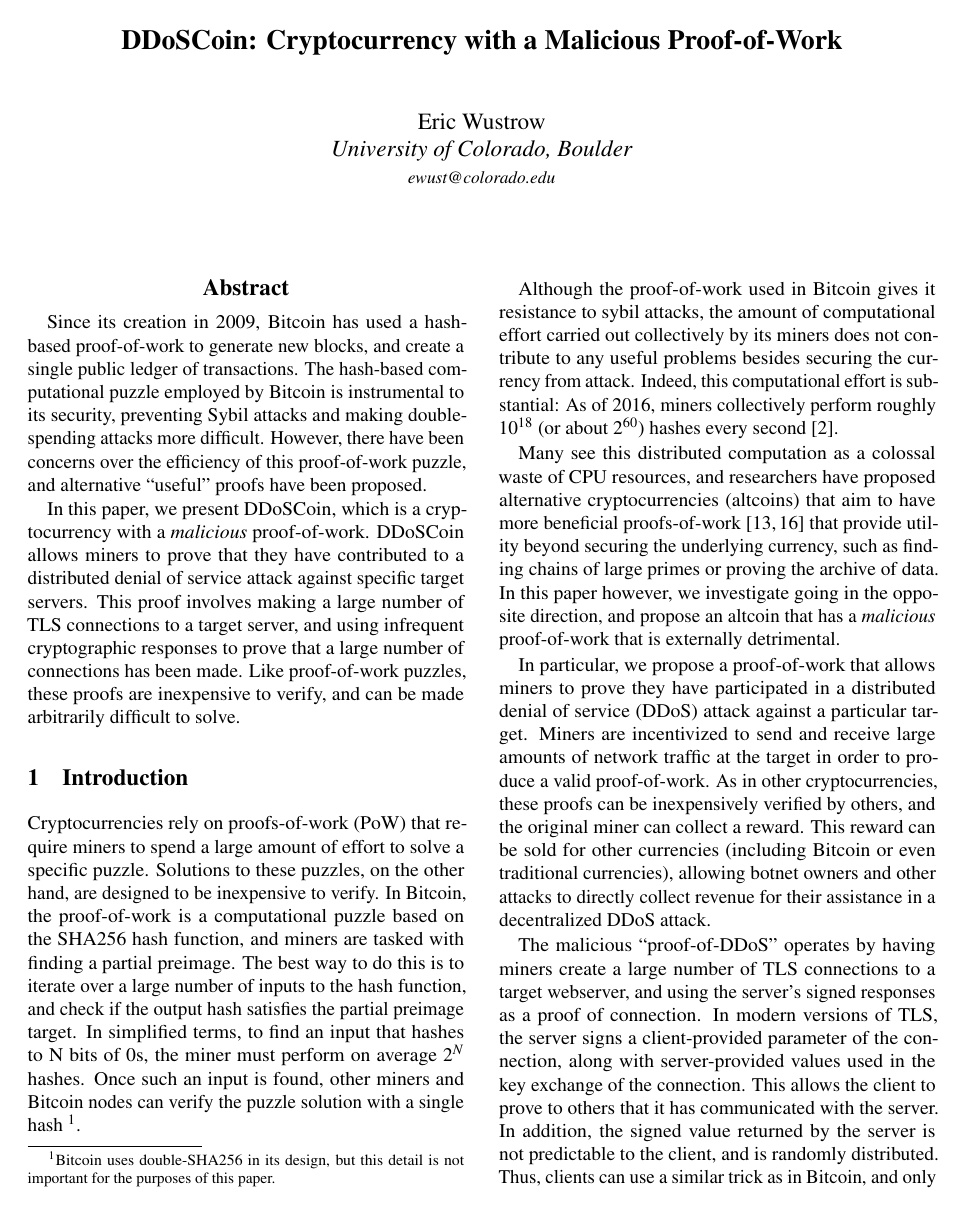
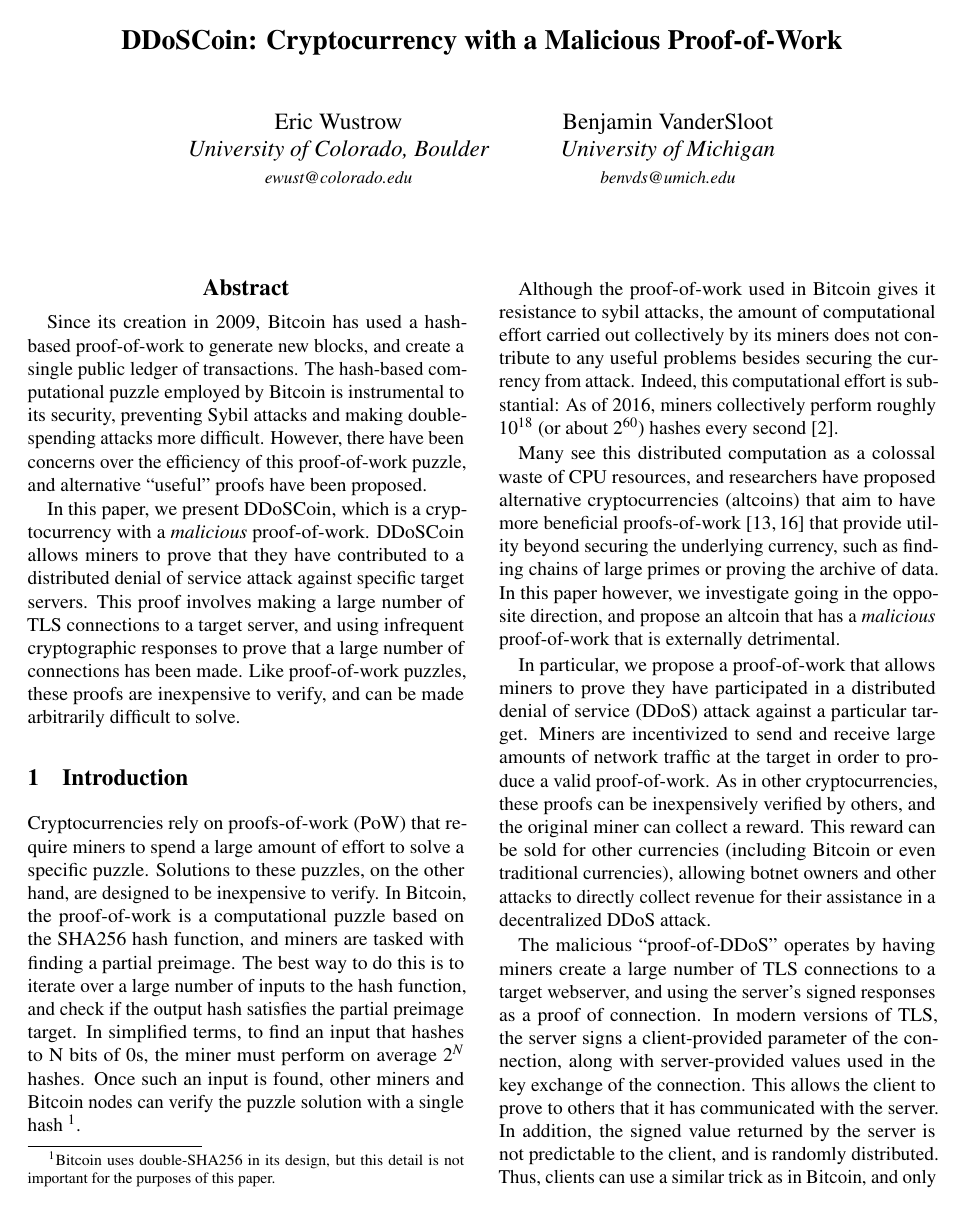
Before and after one commit to ewust/DDoSCoin, a LaTeX paper (paper/paper.tex, which reads paper/headers.tex): page 1 of 13. Compiled offline with pdfLaTeX; a LaTeX package or settings file that is missing is left out.

Commit message:
Adding author

```diff
--- a/paper/headers.tex
+++ b/paper/headers.tex
@@ -125,6 +125,10 @@
 \author{\rm{Eric Wustrow}\\
 University of Colorado, Boulder\\
 {\small ewust@colorado.edu}
+\and
+\rm{Benjamin VanderSloot}\\
+University of Michigan\\
+{\small benvds@umich.edu}
 }
 
 \maketitle
```
